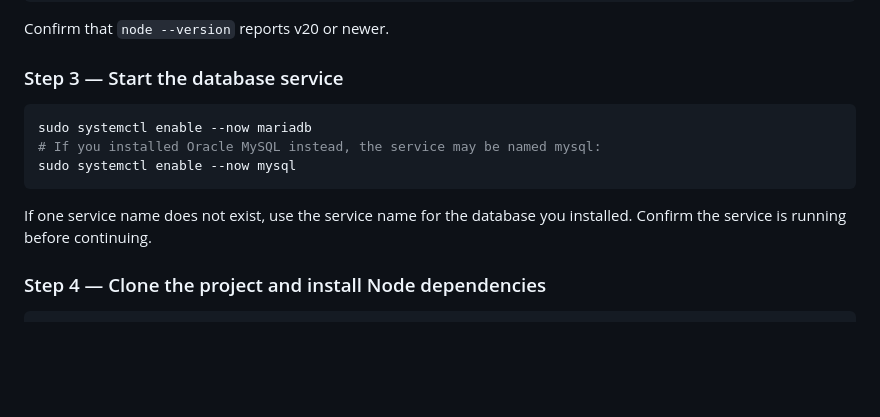
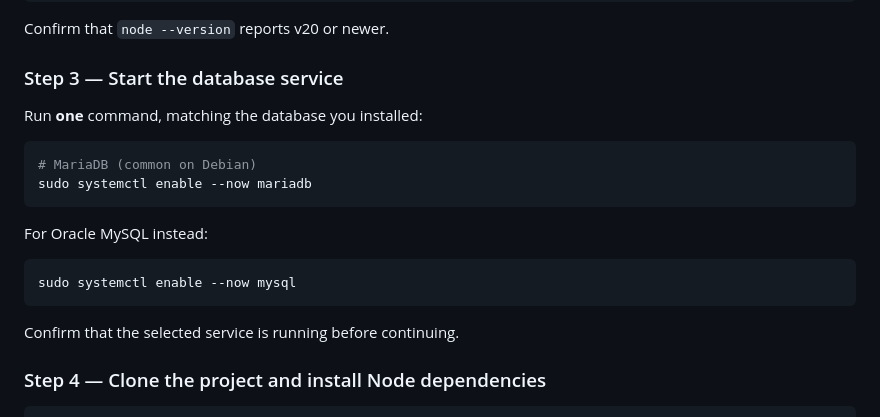
Before and after one commit to Techma2004/nnsscalabar, a Markdown page: README.md, the part around the change. GitHub-like rendering; blank space fills up the shorter version.

Commit message:
docs: clarify database service startup instructions

````diff
--- a/README.md
+++ b/README.md
@@ -120,13 +120,20 @@ Confirm that `node --version` reports v20 or newer.
 
 ### Step 3 — Start the database service
 
+Run **one** command, matching the database you installed:
+
 ```bash
+# MariaDB (common on Debian)
 sudo systemctl enable --now mariadb
-# If you installed Oracle MySQL instead, the service may be named mysql:
+```
+
+For Oracle MySQL instead:
+
+```bash
 sudo systemctl enable --now mysql
 ```
 
-If one service name does not exist, use the service name for the database you installed. Confirm the service is running before continuing.
+Confirm that the selected service is running before continuing.
 
 ### Step 4 — Clone the project and install Node dependencies
 
````
